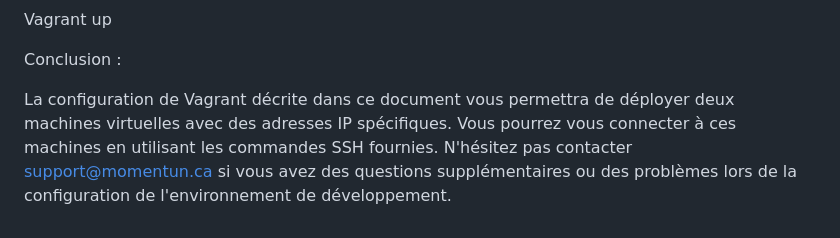
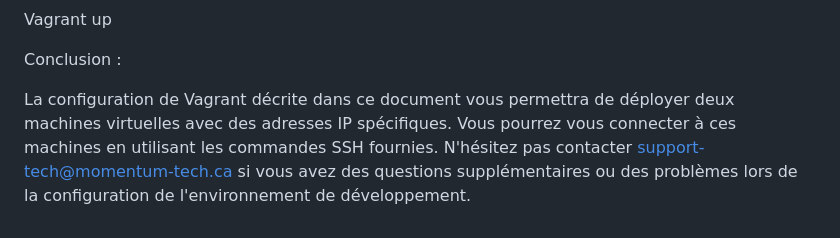
Before and after one commit to ancke25/ansibletes, a Markdown page: README.md, the part around the change. Rendered like a GitHub page.

```diff
--- a/README.md
+++ b/README.md
@@ -129,4 +129,4 @@ Vagrant up
 
 Conclusion :
 
-La configuration de Vagrant décrite dans ce document vous permettra de déployer deux machines virtuelles avec des adresses IP spécifiques. Vous pourrez vous connecter à ces machines en utilisant les commandes SSH fournies. N'hésitez pas contacter support@momentun.ca si vous avez des questions supplémentaires ou des problèmes lors de la configuration de l'environnement de développement.
+La configuration de Vagrant décrite dans ce document vous permettra de déployer deux machines virtuelles avec des adresses IP spécifiques. Vous pourrez vous connecter à ces machines en utilisant les commandes SSH fournies. N'hésitez pas contacter support-tech@momentum-tech.ca si vous avez des questions supplémentaires ou des problèmes lors de la configuration de l'environnement de développement.
```
